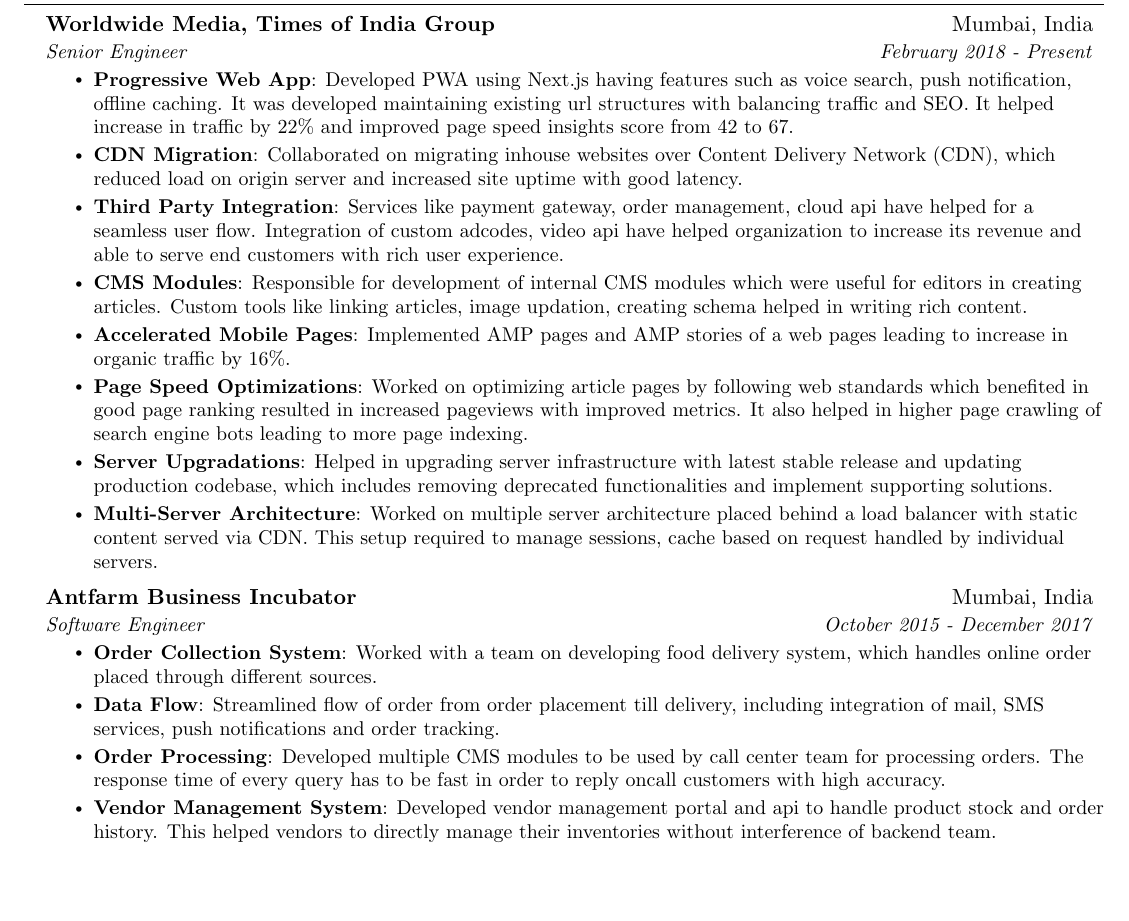
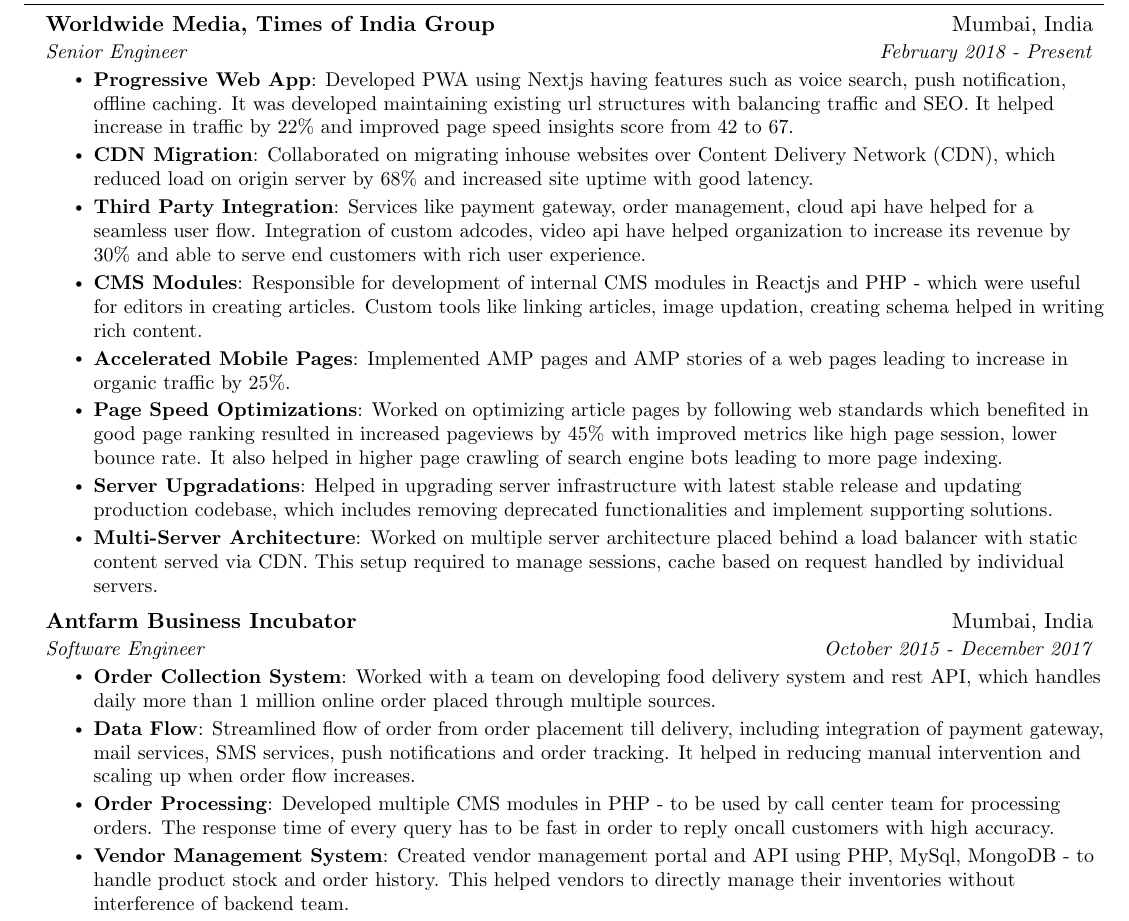
Before and after one commit to k-prashant/latex-resume, a LaTeX document (prashant_kharat.tex): part of the page, cut so that both start at the same text, the shorter picture padded with empty space. Compiled offline with pdfLaTeX.

Commit message:
Add files via upload

```diff
--- a/prashant_kharat.tex
+++ b/prashant_kharat.tex
@@ -135,27 +135,27 @@
       \resumeItemListStart
         \resumeItem
         {Progressive Web App}
-        {Developed PWA using Next.js having features such as voice search, push notification, offline caching. It was developed maintaining existing url structures with balancing traffic and SEO. It helped increase in traffic by 22\% and improved page speed insights score from 42 to 67.}
+        {Developed PWA using Nextjs having features such as voice search, push notification, offline caching. It was developed maintaining existing url structures with balancing traffic and SEO. It helped increase in traffic by 22\% and improved page speed insights score from 42 to 67.}
 
         \resumeItem
         {CDN Migration}
-        {Collaborated on migrating inhouse websites over Content Delivery Network (CDN), which reduced load on origin server and increased site uptime with good latency.}
+        {Collaborated on migrating inhouse websites over Content Delivery Network (CDN), which reduced load on origin server by 68\% and increased site uptime with good latency.}
 
         \resumeItem
         {Third Party Integration}
-        {Services like payment gateway, order management, cloud api have helped for a seamless user flow. Integration of custom adcodes, video api have helped organization to increase its revenue and able to serve end customers with rich user experience.}
+        {Services like payment gateway, order management, cloud api have helped for a seamless user flow. Integration of custom adcodes, video api have helped organization to increase its revenue by 30\% and able to serve end customers with rich user experience.}
 
         \resumeItem
         {CMS Modules}
-        {Responsible for development of internal CMS modules which were useful for editors in creating articles. Custom tools like linking articles, image updation, creating schema helped in writing rich content. }
+        {Responsible for development of internal CMS modules in Reactjs and PHP - which were useful for editors in creating articles. Custom tools like linking articles, image updation, creating schema helped in writing rich content. }
 
         \resumeItem
         {Accelerated Mobile Pages}
-        {Implemented AMP pages and AMP stories of a web pages leading to increase in organic traffic by 16\%.}
+        {Implemented AMP pages and AMP stories of a web pages leading to increase in organic traffic by 25\%.}
 
         \resumeItem
         {Page Speed Optimizations}
-        {Worked on optimizing article pages by following web standards which benefited in good page ranking resulted in increased pageviews with improved metrics. It also helped in higher page crawling of search engine bots leading to more page indexing.}
+        {Worked on optimizing article pages by following web standards which benefited in good page ranking resulted in increased pageviews by 45\% with improved metrics like high page session, lower bounce rate. It also helped in higher page crawling of search engine bots leading to more page indexing.}
 
         \resumeItem
         {Server Upgradations}
@@ -201,24 +205,36 @@
       \resumeItemListStart
         \resumeItem
         {Order Collection System}
-        {Worked with a team on developing food delivery system, which handles online order placed through different sources.}
+        {Worked with a team on developing food delivery system and rest API, which handles daily more than 1 million online order placed through multiple sources.}
 
         \resumeItem
         {Data Flow}
-        {Streamlined flow of order from order placement till delivery, including integration of mail, SMS services, push notifications and order tracking.}
+        {Streamlined flow of order from order placement till delivery, including integration of payment gateway, mail services, SMS services, push notifications and order tracking. It helped in reducing manual intervention and scaling up when order flow increases.}
 
         \resumeItem
         {Order Processing}
-        {Developed multiple CMS modules to be used by call center team for processing orders. The response time of every query has to be fast in order to reply oncall customers with high accuracy. }
+        {Developed multiple CMS modules in PHP - to be used by call center team for processing orders. The response time of every query has to be fast in order to reply oncall customers with high accuracy. }
 
         \resumeItem
         {Vendor Management System}
-        {Developed vendor management portal and api to handle product stock and order history. This helped vendors to directly manage their inventories without interference of backend team.}
+        {Created vendor management portal and API using PHP, MySql, MongoDB - to handle product stock and order history. This helped vendors to directly manage their inventories without interference of backend team.}
 
         \resumeItem
         {Order Reports}
         {Generated fincancial reports related to orders which helped account team for revenue settlement. It required to implement various excel macros into CMS in exporting reports.}
 
+        % \resumeItem
+        % {Technologies}
+        % {PHP, Javascript, MySQL, MongoDB, Git}
+
+        % \resumeItem
+        % {}
+        % {}
+
+
+        % \resumeItem
+        % {}
+        % {}
     \resumeItemListEnd
 
     % \resumeSubheading
```
Also changed, not shown: prashant_kharat.tex (4 more changed lines).
